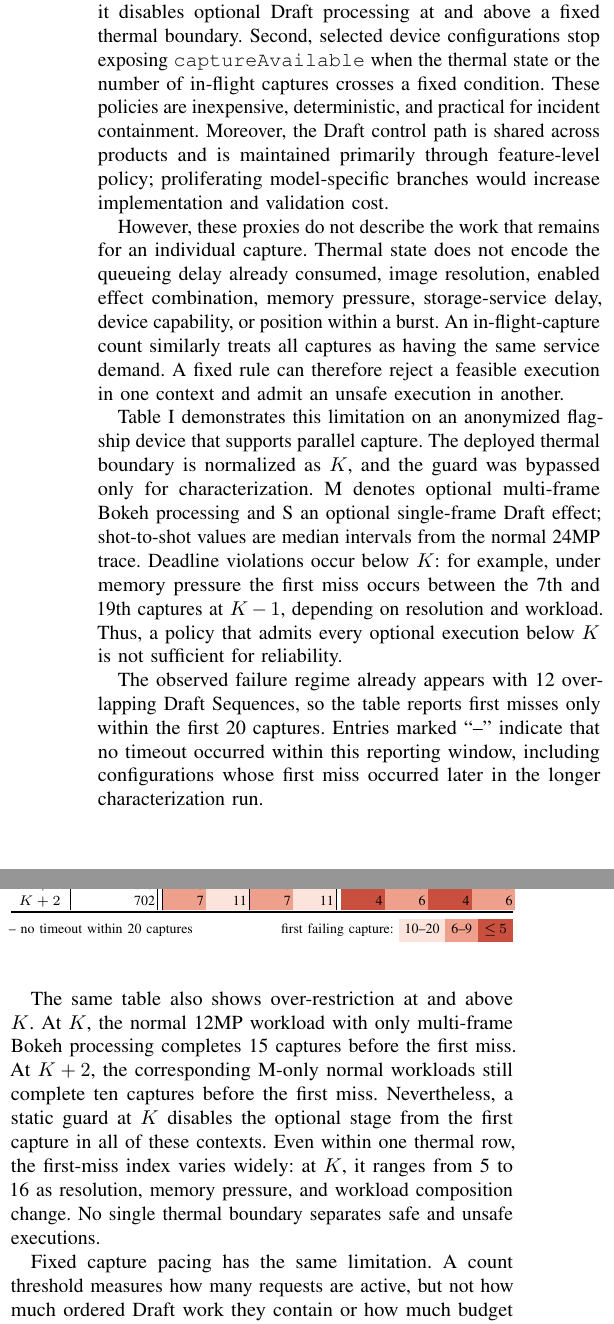
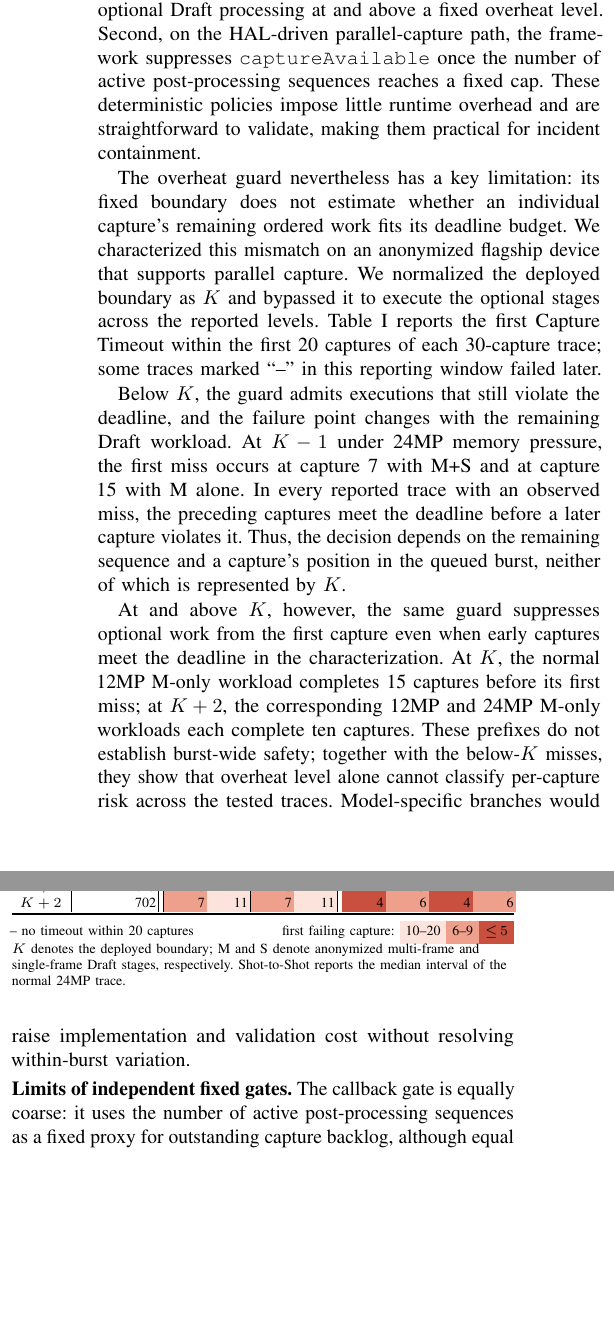
Before and after one commit to ParkMinHyun/SEIP-27, a LaTeX paper (paper.tex, which reads 2_4_static_safeguards.tex, tables/tab_timeout_index.tex): two parts of the columns of page 2 of 3, joined at a grey line, cut so that both start at the same text, the shorter picture padded with empty space. Compiled offline with pdfLaTeX.

Commit message:
Strengthen fixed-threshold motivation and anonymize stages

```diff
--- a/2_4_static_safeguards.tex
+++ b/2_4_static_safeguards.tex
@@ -6,31 +5,28 @@
-To contain Capture Timeouts without an online cost model, the production framework uses two forms of static control.
-First, it disables optional Draft processing at and above a fixed thermal boundary.
-Second, selected device configurations stop exposing \texttt{captureAvailable} when the thermal state or the number of in-flight captures crosses a fixed condition.
-These policies are inexpensive, deterministic, and practical for incident containment.
-Moreover, the Draft control path is shared across products and is maintained primarily through feature-level policy; proliferating model-specific branches would increase implementation and validation cost.
+\smallskip\noindent\textbf{Deployed safeguards.}
+The production framework uses two fixed-threshold policies to contain Capture Timeouts without an online cost model.
+First, the studied product disables optional Draft processing at and above a fixed overheat level.
+Second, on the HAL-driven parallel-capture path, the framework suppresses \texttt{captureAvailable} once the number of active post-processing sequences reaches a fixed cap.
+These deterministic policies impose little runtime overhead and are straightforward to validate, making them practical for incident containment.
 
-However, these proxies do not describe the work that remains for an individual capture.
-Thermal state does not encode the queueing delay already consumed, image resolution, enabled effect combination, memory pressure, storage-service delay, device capability, or position within a burst.
-An in-flight-capture count similarly treats all captures as having the same service demand.
-A fixed rule can therefore reject a feasible execution in one context and admit an unsafe execution in another.
+The overheat guard nevertheless has a key limitation: its fixed boundary does not estimate whether an individual capture's remaining ordered work fits its deadline budget.
+We characterized this mismatch on an anonymized flagship device that supports parallel capture.
+We normalized the deployed boundary as $K$ and bypassed it to execute the optional stages across the reported levels.
+Table~\ref{tab:timeout_index} reports the first Capture Timeout within the first 20 captures of each 30-capture trace; some traces marked ``--'' in this reporting window failed later.
 
 \input{tables/tab_timeout_index.tex}
 
-Table~\ref{tab:timeout_index} demonstrates this limitation on an anonymized flagship device that supports parallel capture.
-The deployed thermal boundary is normalized as $K$, and the guard was bypassed only for characterization.
-M denotes optional multi-frame Bokeh processing and S an optional single-frame Draft effect; shot-to-shot values are median intervals from the normal 24MP trace.
-Deadline violations occur below $K$: for example, under memory pressure the first miss occurs between the 7th and 19th captures at $K-1$, depending on resolution and workload.
-Thus, a policy that admits every optional execution below $K$ is not sufficient for reliability.
+Below $K$, the guard admits executions that still violate the deadline, and the failure point changes with the remaining Draft workload.
+At $K-1$ under 24MP memory pressure, the first miss occurs at capture 7 with M+S and at capture 15 with M alone.
+In every reported trace with an observed miss, the preceding captures meet the deadline before a later capture violates it.
+Thus, the decision depends on the remaining sequence and a capture's position in the queued burst, neither of which is represented by $K$.
 
-The observed failure regime already appears with 12 overlapping Draft Sequences, so the table reports first misses only within the first 20 captures.
-Entries marked ``--'' indicate that no timeout occurred within this reporting window, including configurations whose first miss occurred later in the longer characterization run.
+At and above $K$, however, the same guard suppresses optional work from the first capture even when early captures meet the deadline in the characterization.
+At $K$, the normal 12MP M-only workload completes 15 captures before its first miss; at $K+2$, the corresponding 12MP and 24MP M-only workloads each complete ten captures.
+These prefixes do not establish burst-wide safety; together with the below-$K$ misses, they show that overheat level alone cannot classify per-capture risk across the tested traces.
+Model-specific branches would raise implementation and validation cost without resolving within-burst variation.
 
-The same table also shows over-restriction at and above $K$.
-At $K$, the normal 12MP workload with only multi-frame Bokeh processing completes 15 captures before the first miss.
-At $K+2$, the corresponding M-only normal workloads still complete ten captures before the first miss.
-Nevertheless, a static guard at $K$ disables the optional stage from the first capture in all of these contexts.
-Even within one thermal row, the first-miss index varies widely: at $K$, it ranges from 5 to 16 as resolution, memory pressure, and workload composition change.
-No single thermal boundary separates safe and unsafe executions.
+\smallskip\noindent\textbf{Limits of independent fixed gates.}
+The callback gate is equally coarse: it uses the number of active post-processing sequences as a fixed proxy for outstanding capture backlog, although equal counts need not represent equal queued Draft work or equal remaining budgets.
+Tightening the cap can reduce backlog in constrained contexts but can reduce shot-to-shot responsiveness on capable devices; relaxing it can preserve responsiveness but admit more backlog in slow contexts.
+By the time a queued capture reaches the Draft worker, skipping optional work can also be too late for its remaining path to meet the deadline.
 
-Fixed capture pacing has the same limitation.
-A count threshold measures how many requests are active, but not how much ordered Draft work they contain or how much budget each request has already lost.
@@ -43 +32,0 @@ Relaxing the guard improves feature availability but permits deadline violations
-Retuning a global threshold only moves the boundary among reliability, feature availability, and shot-to-shot performance.
--- a/tables/tab_timeout_index.tex
+++ b/tables/tab_timeout_index.tex
@@ -80,5 +80,6 @@
   \colorbox{tmoS1}{\strut\,10--20\,}%
   \colorbox{tmoS2}{\strut\,6--9\,}%
   \colorbox{tmoS3}{\strut\,{${\leq}\,5$}\,}\par
+  $K$ denotes the deployed boundary; M and S denote anonymized multi-frame and single-frame Draft stages, respectively. Shot-to-Shot reports the median interval of the normal 24MP trace.\par
   \end{minipage}}
 \end{table}
```
Also changed, not shown: 2_3_draft_sequence.tex (+8 -9 lines), 3_3_admission.tex (+2 -2 lines), figures/fig_camera_pipeline.tex (+1 -1 lines), tables/tab_eval_admission.tex (+6 -5 lines), tables/tab_eval_data_entry.tex (+3 -3 lines), tables/tab_eval_data_entry_overrun.tex (+5 -5 lines), tables/tab_eval_pred_quality.tex (+7 -7 lines), tables/tab_workload_policy.tex (+2 -2 lines), 2_4_static_safeguards.tex (19 more changed lines), tables/tab_timeout_index.tex (6 more changed lines).
